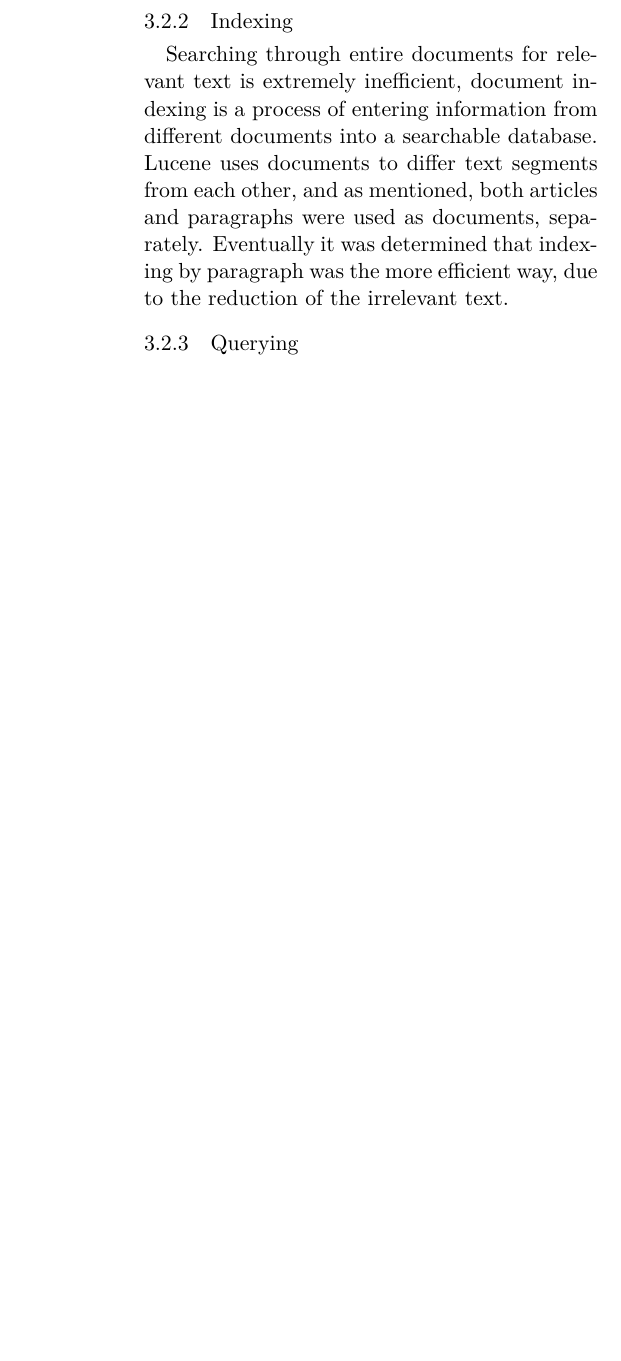
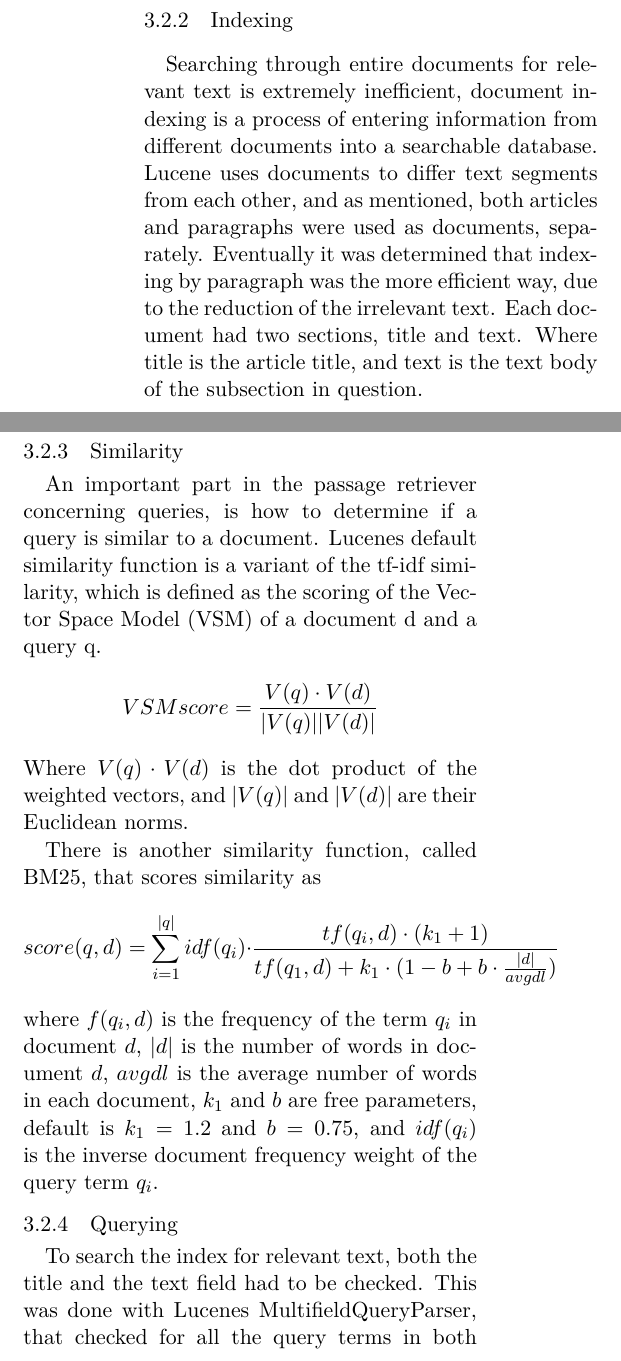
Before and after one commit to merisbahti/minerva, a LaTeX paper (report/naaclhlt2015.tex, which reads report/sections/passage_retrieval.tex): part of one column of page 2 of 3 before the commit and two parts of the columns of page 2 of 3 after it, the two joined at a grey line, cut so that both start at the same text, the shorter picture padded with empty space. Compiled offline with XeLaTeX.

Commit message:
passage draft done

```diff
--- a/report/sections/passage_retrieval.tex
+++ b/report/sections/passage_retrieval.tex
@@ -23,5 +23,23 @@ Searching through entire documents for relevant text is extremely inefficient,
 document indexing is a process of entering information from different documents into a searchable database.
 Lucene uses documents to differ text segments from each other, and as mentioned, both articles and paragraphs were used as documents, separately.
 Eventually it was determined that indexing by paragraph was the more efficient way, due to the reduction of the irrelevant text.
+Each document had two sections, title and text. Where title is the article title, and text is the text body of the subsection in question.
+
+\subsubsection{Similarity}
+An important part in the passage retriever concerning queries, is how to determine if a query is similar to a document.
+Lucenes default similarity function is a variant of the tf-idf similarity,
+which is defined as the scoring of the Vector Space Model (VSM) of a document d and a query q.
+\[VSM score = \frac{V(q)\cdot V(d)}{|V(q)||V(d)|} \]
+Where $V(q) \cdot V(d)$ is the dot product of the weighted vectors, and $|V(q)|$ and $|V(d)|$ are their Euclidean norms.
+
+There is another similarity function, called BM25, that scores similarity as
+\[ score(q,d) = \sum_{i=1}^{|q|} idf(q_i) \cdot \frac{tf(q_i,d) \cdot (k_1 + 1)}{tf(q_1,d) + k_1 \cdot (1 - b + b \cdot \frac{|d|}{avgdl})} \]
+where $f(q_i,d)$ is the frequency of the term $q_i$ in document $d$,
+$|d|$ is the number of words in document $d$,
+$avgdl$ is the average number of words in each document,
+$k_1$ and $b$ are free parameters, default is $k_1 = 1.2$ and $b = 0.75$,
+and $idf(q_i)$ is the inverse document frequency weight of the query term $q_i$.
 
 \subsubsection{Querying}
+To search the index for relevant text, both the title and the text field had to be checked.
+This was done with Lucenes MultifieldQueryParser, that checked for all the query terms in both fields: \\
```
Also changed, not shown: report/sections/passage_retrieval.tex (3 more changed lines).
